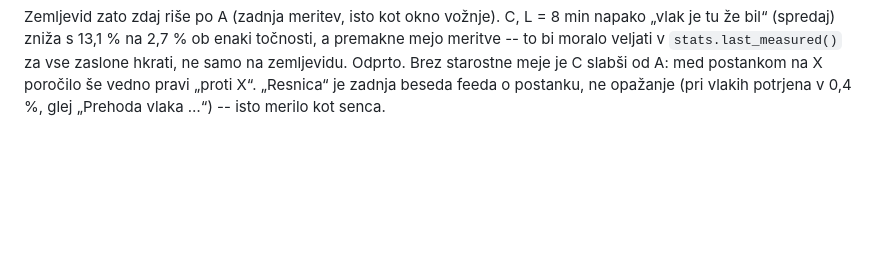
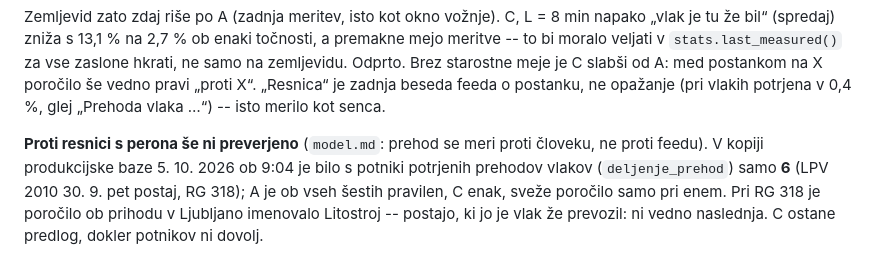
Before and after one commit to David7500/David7500, a Markdown page: docs/MERITVE.md, the part around the change. Rendered like a GitHub page; blank space fills up the shorter version.

Commit message:
Meritve: pravilo s poročilom SŽ proti potnikom še ni preverljivo
Prehod se v projektu meri proti človeku na peronu; s potniki potrjenih
prehodov vlakov je 6. Pri RG 318 je poročilo imenovalo že prevoženo
postajo. Pravilo ostane predlog.

Co-Authored-By: Claude Opus 5.5 <noreply@anthropic.com>

```diff
--- a/docs/MERITVE.md
+++ b/docs/MERITVE.md
@@ -2355,3 +2355,5 @@ Ob trenutkih objave (25 607 poročil):
 | C, L = 8 min | 85,5 % | 2,7 % | 11,8 % | 0,21 |
 
 Zemljevid zato zdaj riše po A (zadnja meritev, isto kot okno vožnje). C, L = 8 min napako „vlak je tu že bil“ (spredaj) zniža s 13,1 % na 2,7 % ob enaki točnosti, a premakne mejo meritve -- to bi moralo veljati v `stats.last_measured()` za vse zaslone hkrati, ne samo na zemljevidu. Odprto. Brez starostne meje je C slabši od A: med postankom na X poročilo še vedno pravi „proti X“. „Resnica“ je zadnja beseda feeda o postanku, ne opažanje (pri vlakih potrjena v 0,4 %, glej „Prehoda vlaka …“) -- isto merilo kot senca.
+
+**Proti resnici s perona še ni preverjeno** (`model.md`: prehod se meri proti človeku, ne proti feedu). V kopiji produkcijske baze 5. 10. 2026 ob 9:04 je bilo s potniki potrjenih prehodov vlakov (`deljenje_prehod`) samo **6** (LPV 2010 30. 9. pet postaj, RG 318); A je ob vseh šestih pravilen, C enak, sveže poročilo samo pri enem. Pri RG 318 je poročilo ob prihodu v Ljubljano imenovalo Litostroj -- postajo, ki jo je vlak že prevozil: ni vedno naslednja. C ostane predlog, dokler potnikov ni dovolj.
```
